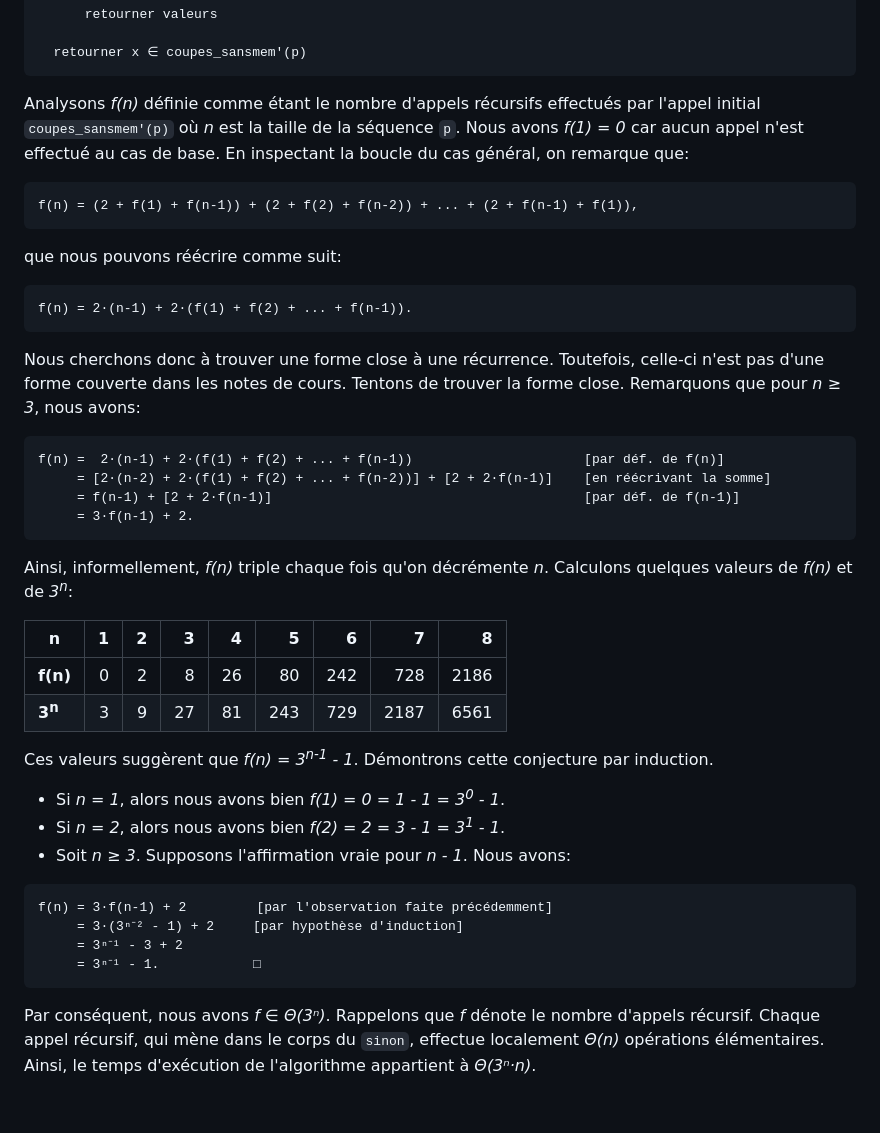
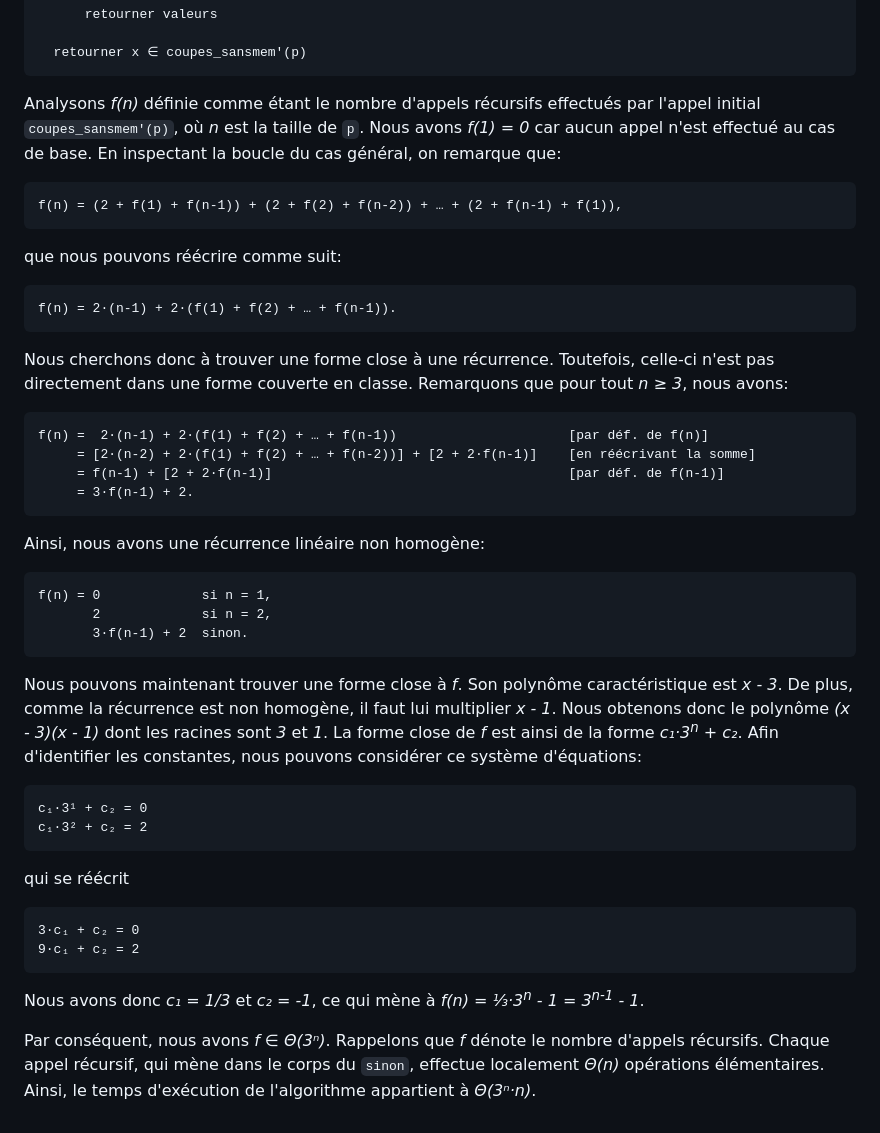
Before and after one commit to blondimi/ift436, a Markdown page: extra/parentheses/README.md, the part around the change. GitHub-like rendering.

````diff
--- a/extra/parentheses/README.md
+++ b/extra/parentheses/README.md
@@ -221,50 +221,57 @@ coupes_sansmem(p, T):
   retourner x ∈ coupes_sansmem'(p)
 ```
 
-Analysons _f(n)_ définie comme étant le nombre d'appels récursifs effectués par l'appel initial ```coupes_sansmem'(p)```
-où _n_ est la taille de la séquence ```p```. Nous avons _f(1) = 0_ car aucun appel n'est effectué au cas de base.
+Analysons _f(n)_ définie comme étant le nombre d'appels récursifs effectués par l'appel initial ```coupes_sansmem'(p)```,
+où _n_ est la taille de ```p```. Nous avons _f(1) = 0_ car aucun appel n'est effectué au cas de base.
 En inspectant la boucle du cas général, on remarque que:
 
 ```
-f(n) = (2 + f(1) + f(n-1)) + (2 + f(2) + f(n-2)) + ... + (2 + f(n-1) + f(1)),
+f(n) = (2 + f(1) + f(n-1)) + (2 + f(2) + f(n-2)) + … + (2 + f(n-1) + f(1)),
 ```
 
 que nous pouvons réécrire comme suit:
 
 ```
-f(n) = 2·(n-1) + 2·(f(1) + f(2) + ... + f(n-1)).
+f(n) = 2·(n-1) + 2·(f(1) + f(2) + … + f(n-1)).
 ```
 
-Nous cherchons donc à trouver une forme close à une récurrence. Toutefois, celle-ci n'est pas d'une forme couverte dans les notes
-de cours. Tentons de trouver la forme close. Remarquons que pour _n ≥ 3_, nous avons:
+Nous cherchons donc à trouver une forme close à une récurrence. Toutefois, celle-ci n'est pas directement dans
+une forme couverte en classe. Remarquons que pour tout _n ≥ 3_, nous avons:
 
 ```
-f(n) =  2·(n-1) + 2·(f(1) + f(2) + ... + f(n-1))                      [par déf. de f(n)]
-     = [2·(n-2) + 2·(f(1) + f(2) + ... + f(n-2))] + [2 + 2·f(n-1)]    [en réécrivant la somme]
-     = f(n-1) + [2 + 2·f(n-1)]                                        [par déf. de f(n-1)]
+f(n) =  2·(n-1) + 2·(f(1) + f(2) + … + f(n-1))                      [par déf. de f(n)]
+     = [2·(n-2) + 2·(f(1) + f(2) + … + f(n-2))] + [2 + 2·f(n-1)]    [en réécrivant la somme]
+     = f(n-1) + [2 + 2·f(n-1)]                                      [par déf. de f(n-1)]
      = 3·f(n-1) + 2.
 ```
 
-Ainsi, informellement, _f(n)_ triple chaque fois qu'on décrémente _n_. Calculons quelques valeurs de _f(n)_ et de _3<sup>n</sup>_:
-
-|n|1|2|3|4|5|6|7|8|
-|-|-:|-:|-:|-:|-:|-:|-:|-:|
-|**f(n)**|0|2|8|26|80|242|728|2186
-|**3<sup>n</sup>**|3|9|27|81|243|729|2187|6561
-
-Ces valeurs suggèrent que _f(n) = 3<sup>n-1</sup> - 1_. Démontrons cette conjecture par induction.
-
-* Si _n = 1_, alors nous avons bien _f(1) = 0 = 1 - 1 = 3<sup>0</sup> - 1_.
-* Si _n = 2_, alors nous avons bien _f(2) = 2 = 3 - 1 = 3<sup>1</sup> - 1_.
-* Soit _n ≥ 3_. Supposons l'affirmation vraie pour _n - 1_. Nous avons:
+Ainsi, nous avons une récurrence linéaire non homogène:
 
 ```
-f(n) = 3·f(n-1) + 2         [par l'observation faite précédemment]
-     = 3·(3ⁿ⁻² - 1) + 2     [par hypothèse d'induction]
-     = 3ⁿ⁻¹ - 3 + 2
-     = 3ⁿ⁻¹ - 1.            □
+f(n) = 0             si n = 1,
+       2             si n = 2,
+       3·f(n-1) + 2  sinon.
 ```
 
+Nous pouvons maintenant trouver une forme close à _f_. Son polynôme caractéristique est _x - 3_. De plus, comme la
+récurrence est non homogène, il faut lui multiplier _x - 1_. Nous obtenons donc le polynôme _(x - 3)(x - 1)_ dont
+les racines sont _3_ et _1_. La forme close de _f_ est ainsi de la forme _c₁·3<sup>n</sup> + c₂_. Afin d'identifier
+les constantes, nous pouvons considérer ce système d'équations:
+
+```
+c₁·3¹ + c₂ = 0
+c₁·3² + c₂ = 2
+```
+
+qui se réécrit
+
+```
+3·c₁ + c₂ = 0
+9·c₁ + c₂ = 2
+```
+
+Nous avons donc _c₁ = 1/3_ et _c₂ = -1_, ce qui mène à _f(n) = ⅓·3<sup>n</sup> - 1 = 3<sup>n-1</sup> - 1_.
+
 Par conséquent, nous avons _f ∈ Θ(3ⁿ)_. Rappelons que _f_ dénote le nombre d'appels
-récursif. Chaque appel récursif, qui mène dans le corps du ```sinon```, effectue localement _Θ(n)_ opérations élémentaires.
+récursifs. Chaque appel récursif, qui mène dans le corps du ```sinon```, effectue localement _Θ(n)_ opérations élémentaires.
 Ainsi, le temps d'exécution de l'algorithme appartient à _Θ(3ⁿ·n)_.
````
